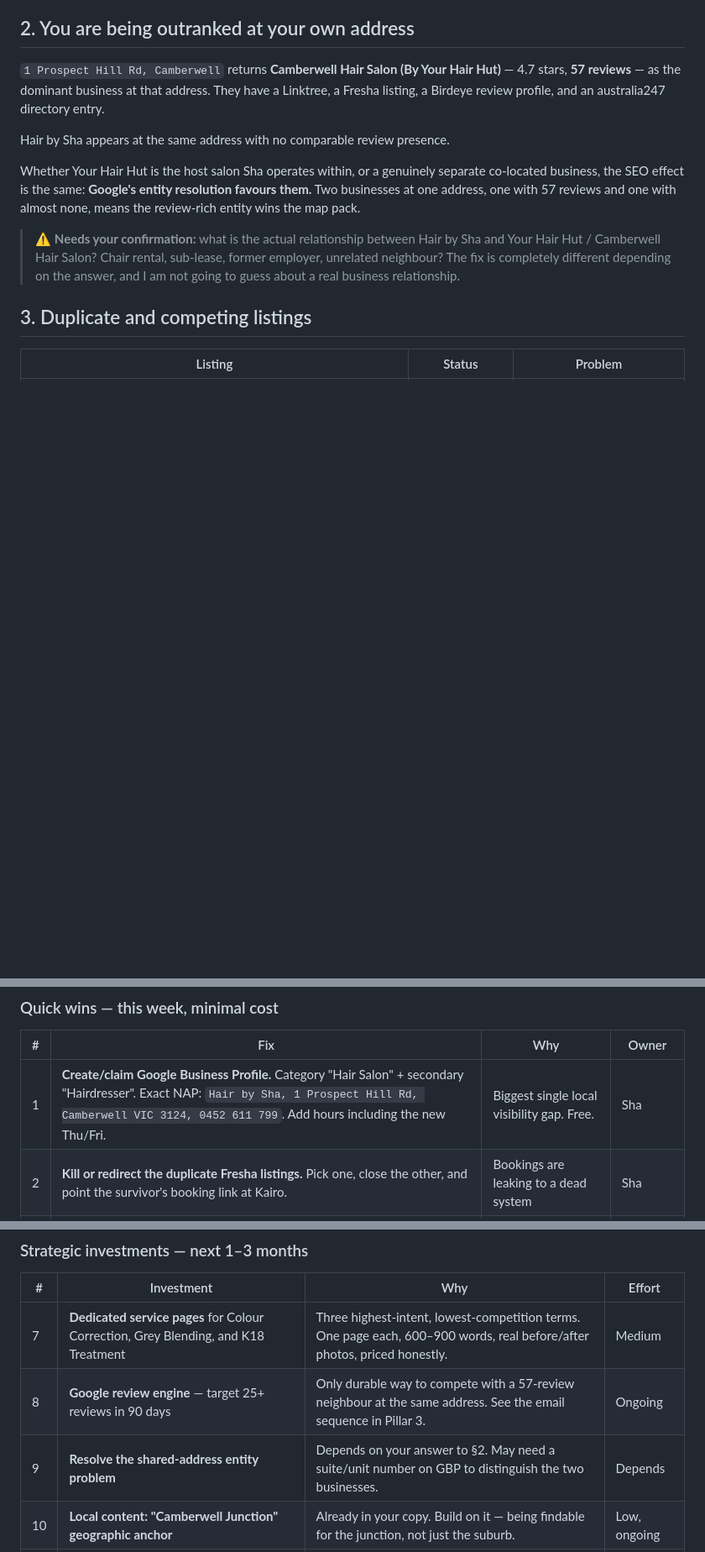
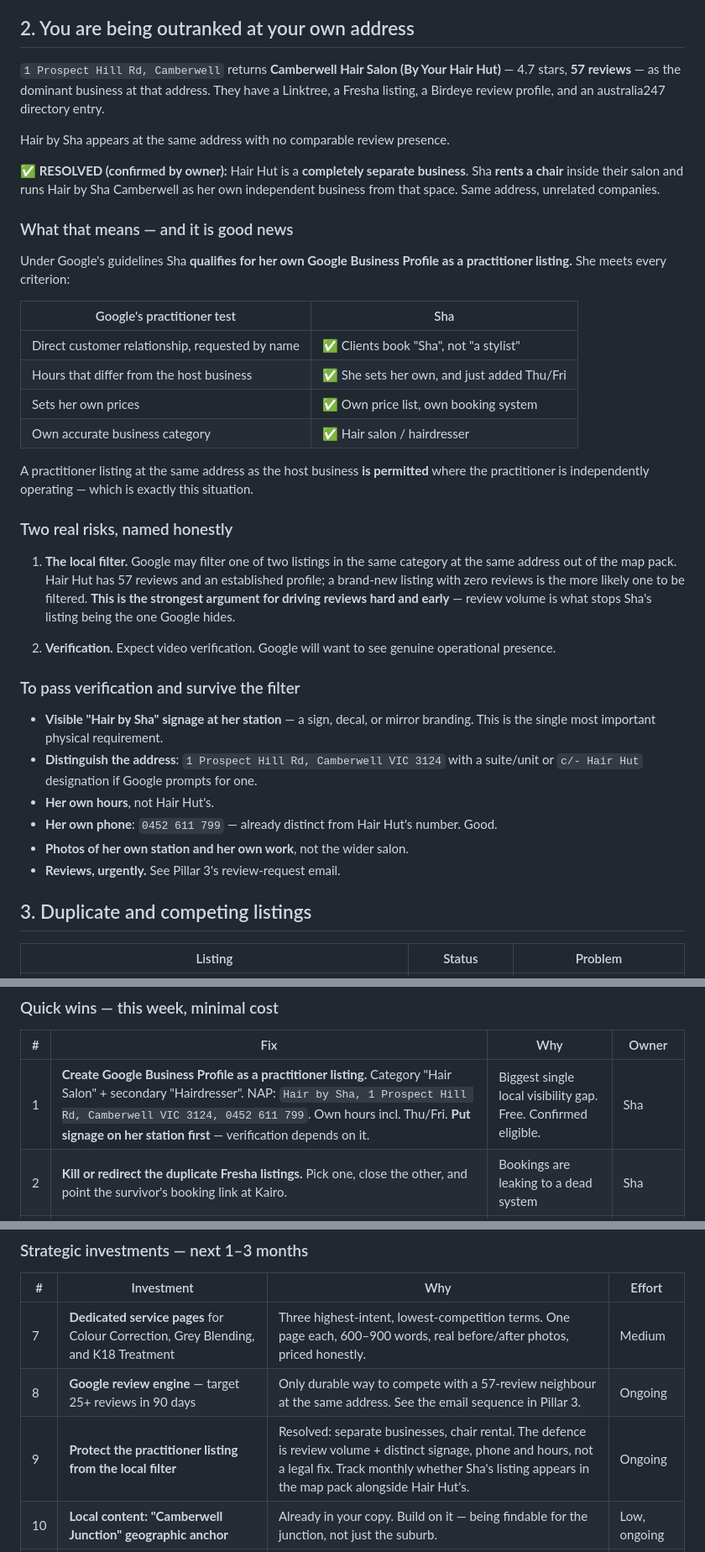
Before and after one commit to SK-Webmaker/marketing-agent-, a Markdown page: growth-plan/01-SEO-LOCAL-AUDIT.md, 3 parts joined by grey strips. Shown at 84% size. Rendered like a GitHub page; blank space fills up the shorter version.

```diff
--- a/growth-plan/01-SEO-LOCAL-AUDIT.md
+++ b/growth-plan/01-SEO-LOCAL-AUDIT.md
@@ -44,9 +44,35 @@ For a local service business, Google Business Profile *is* local SEO. It drives
 
 Hair by Sha appears at the same address with no comparable review presence.
 
-Whether Your Hair Hut is the host salon Sha operates within, or a genuinely separate co-located business, the SEO effect is the same: **Google's entity resolution favours them.** Two businesses at one address, one with 57 reviews and one with almost none, means the review-rich entity wins the map pack.
+**✅ RESOLVED (confirmed by owner):** Hair Hut is a **completely separate business**. Sha **rents a chair** inside their salon and runs Hair by Sha Camberwell as her own independent business from that space. Same address, unrelated companies.
 
-> ⚠️ **Needs your confirmation:** what is the actual relationship between Hair by Sha and Your Hair Hut / Camberwell Hair Salon? Chair rental, sub-lease, former employer, unrelated neighbour? The fix is completely different depending on the answer, and I am not going to guess about a real business relationship.
+### What that means — and it is good news
+
+Under Google's guidelines Sha **qualifies for her own Google Business Profile as a practitioner listing.** She meets every criterion:
+
+| Google's practitioner test | Sha |
+|---|---|
+| Direct customer relationship, requested by name | ✅ Clients book "Sha", not "a stylist" |
+| Hours that differ from the host business | ✅ She sets her own, and just added Thu/Fri |
+| Sets her own prices | ✅ Own price list, own booking system |
+| Own accurate business category | ✅ Hair salon / hairdresser |
+
+A practitioner listing at the same address as the host business **is permitted** where the practitioner is independently operating — which is exactly this situation.
+
+### Two real risks, named honestly
+
+1. **The local filter.** Google may filter one of two listings in the same category at the same address out of the map pack. Hair Hut has 57 reviews and an established profile; a brand-new listing with zero reviews is the more likely one to be filtered. **This is the strongest argument for driving reviews hard and early** — review volume is what stops Sha's listing being the one Google hides.
+
+2. **Verification.** Expect video verification. Google will want to see genuine operational presence.
+
+### To pass verification and survive the filter
+
+- **Visible "Hair by Sha" signage at her station** — a sign, decal, or mirror branding. This is the single most important physical requirement.
+- **Distinguish the address**: `1 Prospect Hill Rd, Camberwell VIC 3124` with a suite/unit or `c/- Hair Hut` designation if Google prompts for one.
+- **Her own hours**, not Hair Hut's.
+- **Her own phone**: `0452 611 799` — already distinct from Hair Hut's number. Good.
+- **Photos of her own station and her own work**, not the wider salon.
+- **Reviews, urgently.** See Pillar 3's review-request email.
 
 ## 3. Duplicate and competing listings
 
@@ -108,7 +134,7 @@ The site currently targets the head term. The gap is the **long tail that conver
 
 | # | Fix | Why | Owner |
 |---|---|---|---|
-| 1 | **Create/claim Google Business Profile.** Category "Hair Salon" + secondary "Hairdresser". Exact NAP: `Hair by Sha, 1 Prospect Hill Rd, Camberwell VIC 3124, 0452 611 799`. Add hours including the new Thu/Fri. | Biggest single local visibility gap. Free. | Sha |
+| 1 | **Create Google Business Profile as a practitioner listing.** Category "Hair Salon" + secondary "Hairdresser". NAP: `Hair by Sha, 1 Prospect Hill Rd, Camberwell VIC 3124, 0452 611 799`. Own hours incl. Thu/Fri. **Put signage on her station first** — verification depends on it. | Biggest single local visibility gap. Free. Confirmed eligible. | Sha |
 | 2 | **Kill or redirect the duplicate Fresha listings.** Pick one, close the other, and point the survivor's booking link at Kairo. | Bookings are leaking to a dead system | Sha |
 | 3 | **Decide the fate of `@infusion_hair_`.** Either put a pinned post + bio link directing to `@hairbysha_c`, or rename/archive it. | Stops splitting brand equity and losing referred traffic | Content Lead |
 | 4 | **Verify `HairSalon` schema survived the rebuild.** Test at `search.google.com/test/rich-results`. Add `aggregateRating` only once real reviews exist. | Drives rich results, easy to lose in redesign | Dev |
@@ -121,7 +147,7 @@ The site currently targets the head term. The gap is the **long tail that conver
 |---|---|---|---|
 | 7 | **Dedicated service pages** for Colour Correction, Grey Blending, and K18 Treatment | Three highest-intent, lowest-competition terms. One page each, 600–900 words, real before/after photos, priced honestly. | Medium |
 | 8 | **Google review engine** — target 25+ reviews in 90 days | Only durable way to compete with a 57-review neighbour at the same address. See the email sequence in Pillar 3. | Ongoing |
-| 9 | **Resolve the shared-address entity problem** | Depends on your answer to §2. May need a suite/unit number on GBP to distinguish the two businesses. | Depends |
+| 9 | **Protect the practitioner listing from the local filter** | Resolved: separate businesses, chair rental. The defence is review volume + distinct signage, phone and hours, not a legal fix. Track monthly whether Sha's listing appears in the map pack alongside Hair Hut's. | Ongoing |
 | 10 | **Local content: "Camberwell Junction" geographic anchor** | Already in your copy. Build on it — being findable for the junction, not just the suburb. | Low, ongoing |
 | 11 | **Reclaim the `@infusion_hair_` audience properly** | That account has real accumulated followers. Migrate them deliberately rather than abandoning them. | Low |
 
```
Also changed, not shown: growth-plan/00-GROWTH-PLAN.md (+23 -16 lines), growth-plan/03-RETENTION-CRM.md (+34 -10 lines).
